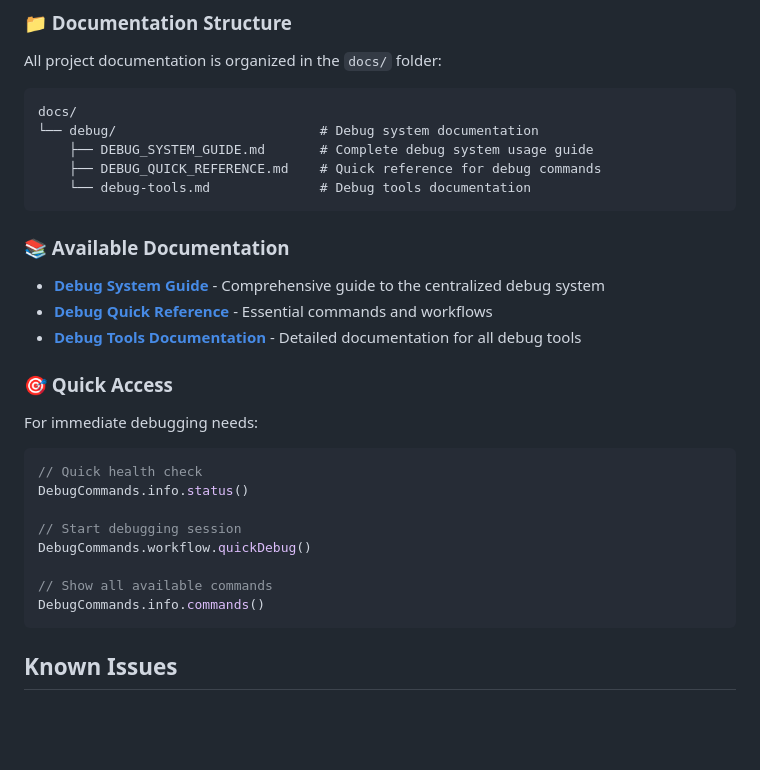
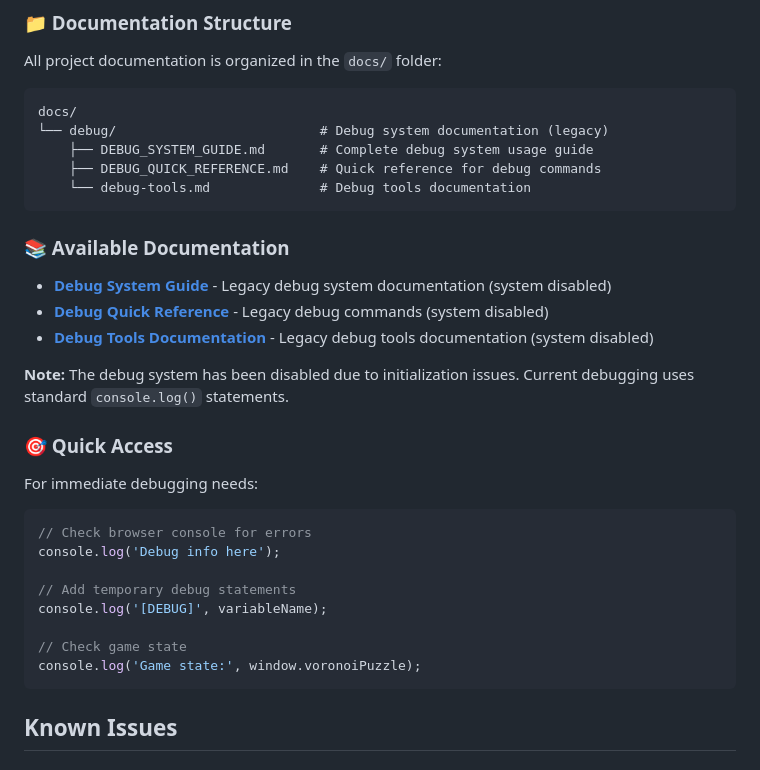
Before and after one commit to JorisLindhout/phantasm, a Markdown page: voronoi-puzzle/README.md, the part around the change printed below. GitHub-like rendering; blank space fills up the shorter version.

````diff
--- a/voronoi-puzzle/README.md
+++ b/voronoi-puzzle/README.md
@@ -282,7 +247,7 @@ All project documentation is organized in the `docs/` folder:
 
 ```
 docs/
-└── debug/                          # Debug system documentation
+└── debug/                          # Debug system documentation (legacy)
     ├── DEBUG_SYSTEM_GUIDE.md       # Complete debug system usage guide
     ├── DEBUG_QUICK_REFERENCE.md    # Quick reference for debug commands
     └── debug-tools.md              # Debug tools documentation
@@ -290,22 +255,24 @@ docs/
 
 ### 📚 Available Documentation
 
-- **[Debug System Guide](docs/debug/DEBUG_SYSTEM_GUIDE.md)** - Comprehensive guide to the centralized debug system
-- **[Debug Quick Reference](docs/debug/DEBUG_QUICK_REFERENCE.md)** - Essential commands and workflows
-- **[Debug Tools Documentation](docs/debug/debug-tools.md)** - Detailed documentation for all debug tools
+- **[Debug System Guide](docs/debug/DEBUG_SYSTEM_GUIDE.md)** - Legacy debug system documentation (system disabled)
+- **[Debug Quick Reference](docs/debug/DEBUG_QUICK_REFERENCE.md)** - Legacy debug commands (system disabled)
+- **[Debug Tools Documentation](docs/debug/debug-tools.md)** - Legacy debug tools documentation (system disabled)
+
+**Note:** The debug system has been disabled due to initialization issues. Current debugging uses standard `console.log()` statements.
 
 ### 🎯 Quick Access
 
 For immediate debugging needs:
 ```javascript
-// Quick health check
-DebugCommands.info.status()
+// Check browser console for errors
+console.log('Debug info here');
 
-// Start debugging session
-DebugCommands.workflow.quickDebug()
+// Add temporary debug statements
+console.log('[DEBUG]', variableName);
 
-// Show all available commands
-DebugCommands.info.commands()
+// Check game state
+console.log('Game state:', window.voronoiPuzzle);
 ```
 
 ## Known Issues
````
Also changed, not shown: other parts of voronoi-puzzle/README.md (+30 -106 lines).
